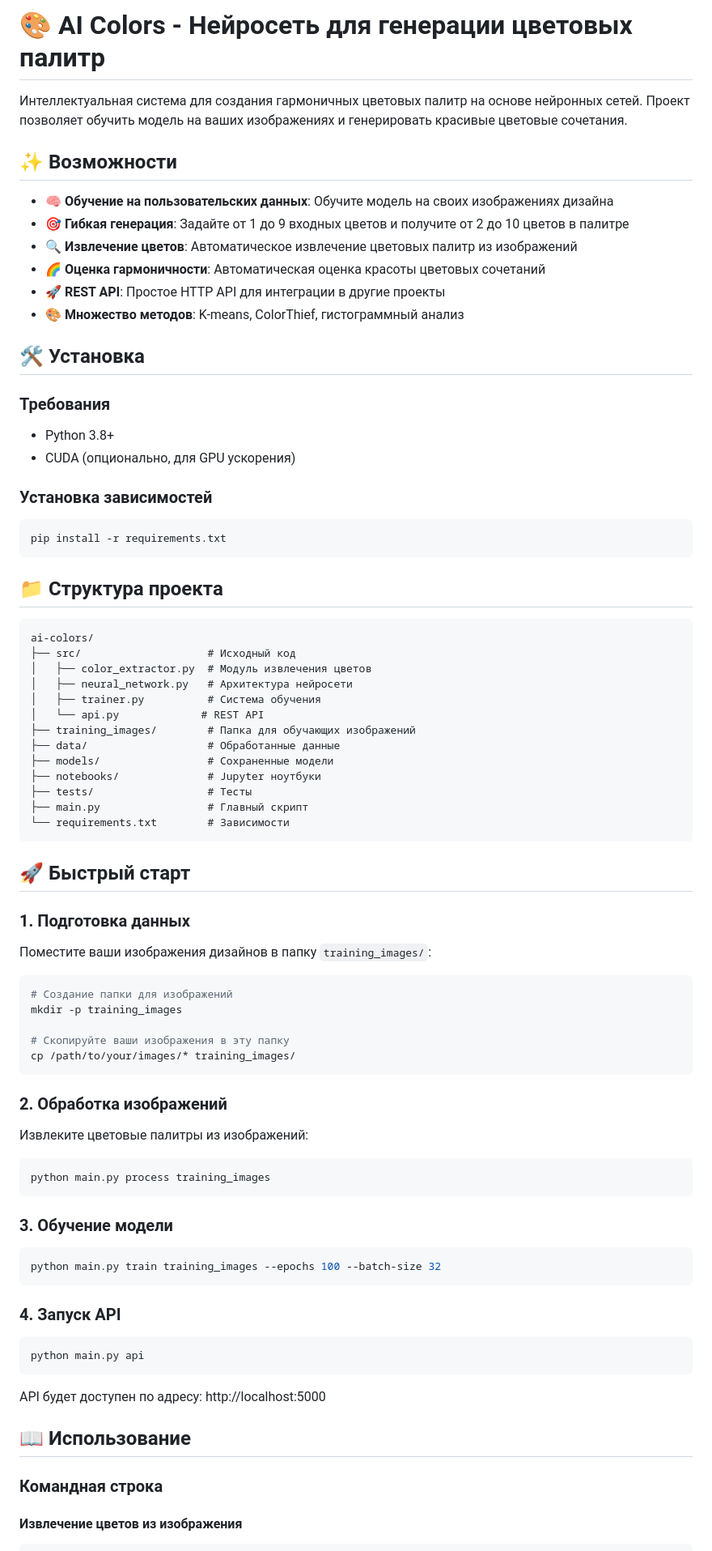
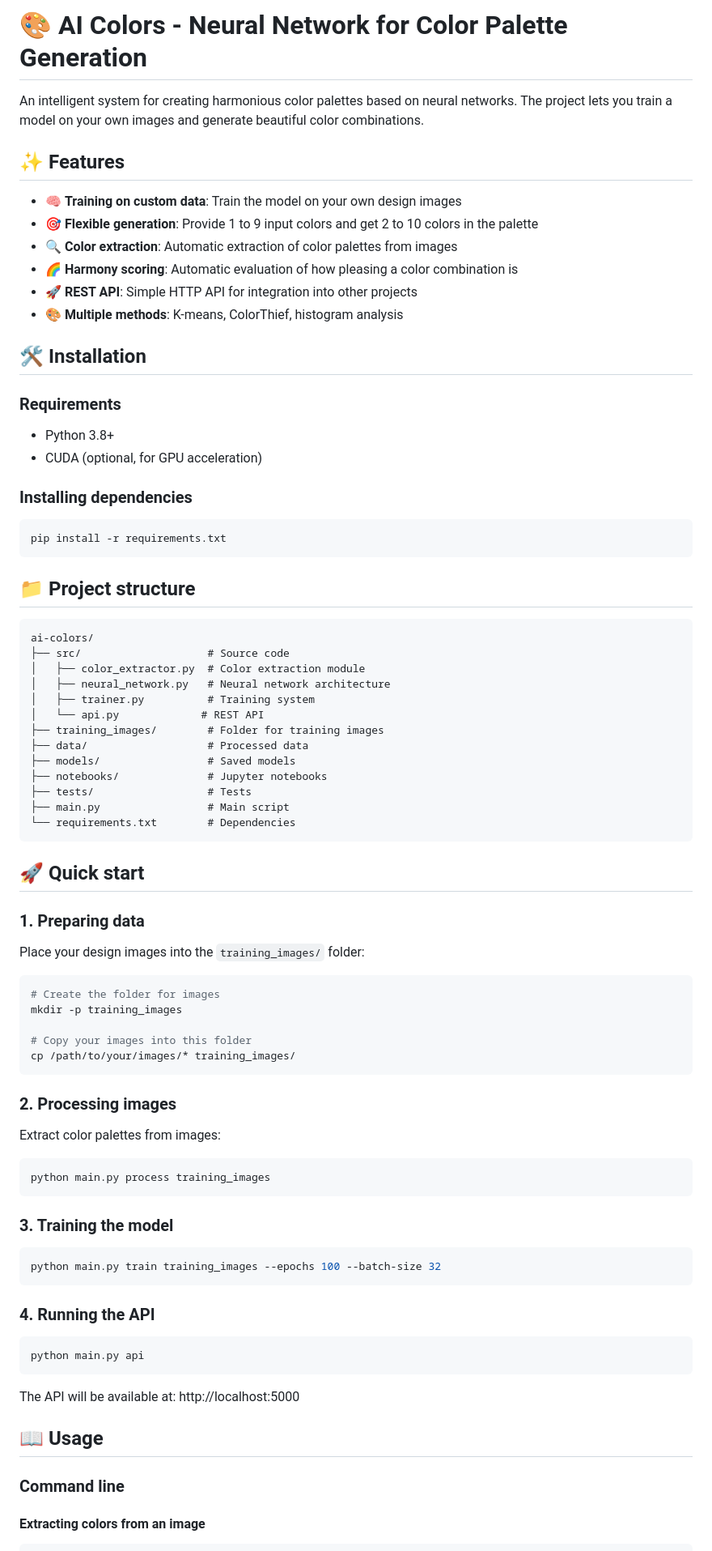
Before and after one commit to amalychev/ai-colors, a Markdown page: README.md, the part around one of its changes. Shown at 81% size. Drawn GitHub-style.

Commit message:
docs: translate README to English

````diff
--- a/README.md
+++ b/README.md
@@ -1,86 +1,86 @@
-# 🎨 AI Colors - Нейросеть для генерации цветовых палитр
+# 🎨 AI Colors - Neural Network for Color Palette Generation
 
-Интеллектуальная система для создания гармоничных цветовых палитр на основе нейронных сетей. Проект позволяет обучить модель на ваших изображениях и генерировать красивые цветовые сочетания.
+An intelligent system for creating harmonious color palettes based on neural networks. The project lets you train a model on your own images and generate beautiful color combinations.
 
-## ✨ Возможности
+## ✨ Features
 
-- 🧠 **Обучение на пользовательских данных**: Обучите модель на своих изображениях дизайна
-- 🎯 **Гибкая генерация**: Задайте от 1 до 9 входных цветов и получите от 2 до 10 цветов в палитре
-- 🔍 **Извлечение цветов**: Автоматическое извлечение цветовых палитр из изображений
-- 🌈 **Оценка гармоничности**: Автоматическая оценка красоты цветовых сочетаний
-- 🚀 **REST API**: Простое HTTP API для интеграции в другие проекты
-- 🎨 **Множество методов**: K-means, ColorThief, гистограммный анализ
+- 🧠 **Training on custom data**: Train the model on your own design images
+- 🎯 **Flexible generation**: Provide 1 to 9 input colors and get 2 to 10 colors in the palette
+- 🔍 **Color extraction**: Automatic extraction of color palettes from images
+- 🌈 **Harmony scoring**: Automatic evaluation of how pleasing a color combination is
+- 🚀 **REST API**: Simple HTTP API for integration into other projects
+- 🎨 **Multiple methods**: K-means, ColorThief, histogram analysis
 
-## 🛠 Установка
+## 🛠 Installation
 
-### Требования
+### Requirements
 - Python 3.8+
-- CUDA (опционально, для GPU ускорения)
+- CUDA (optional, for GPU acceleration)
 
-### Установка зависимостей
+### Installing dependencies
 
 ```bash
 pip install -r requirements.txt
 ```
 
-## 📁 Структура проекта
+## 📁 Project structure
 
 ```
 ai-colors/
-├── src/                    # Исходный код
-│   ├── color_extractor.py  # Модуль извлечения цветов
-│   ├── neural_network.py   # Архитектура нейросети
-│   ├── trainer.py          # Система обучения
+├── src/                    # Source code
+│   ├── color_extractor.py  # Color extraction module
+│   ├── neural_network.py   # Neural network architecture
+│   ├── trainer.py          # Training system
 │   └── api.py             # REST API
-├── training_images/        # Папка для обучающих изображений
-├── data/                   # Обработанные данные
-├── models/                 # Сохраненные модели
-├── notebooks/              # Jupyter ноутбуки
-├── tests/                  # Тесты
-├── main.py                 # Главный скрипт
-└── requirements.txt        # Зависимости
+├── training_images/        # Folder for training images
+├── data/                   # Processed data
+├── models/                 # Saved models
+├── notebooks/              # Jupyter notebooks
+├── tests/                  # Tests
+├── main.py                 # Main script
+└── requirements.txt        # Dependencies
 ```
 
-## 🚀 Быстрый старт
+## 🚀 Quick start
 
-### 1. Подготовка данных
+### 1. Preparing data
 
-Поместите ваши изображения дизайнов в папку `training_images/`:
+Place your design images into the `training_images/` folder:
 
 ```bash
-# Создание папки для изображений
+# Create the folder for images
 mkdir -p training_images
 
-# Скопируйте ваши изображения в эту папку
+# Copy your images into this folder
 cp /path/to/your/images/* training_images/
 ```
 
-### 2. Обработка изображений
+### 2. Processing images
 
-Извлеките цветовые палитры из изображений:
+Extract color palettes from images:
 
 ```bash
 python main.py process training_images
 ```
 
-### 3. Обучение модели
+### 3. Training the model
 
 ```bash
 python main.py train training_images --epochs 100 --batch-size 32
 ```
 
-### 4. Запуск API
+### 4. Running the API
 
 ```bash
 python main.py api
 ```
 
-API будет доступен по адресу: http://localhost:5000
+The API will be available at: http://localhost:5000
 
-## 📖 Использование
+## 📖 Usage
 
-### Командная строка
+### Command line
 
-#### Извлечение цветов из изображения
+#### Extracting colors from an image
 
 ```bash
````
Also changed, not shown: other parts of README.md (+61 -61 lines).
